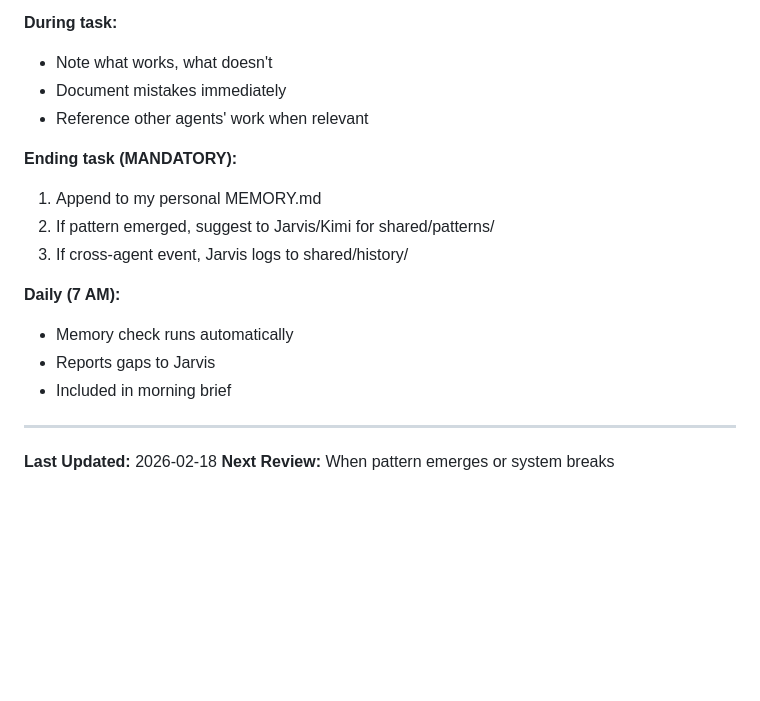
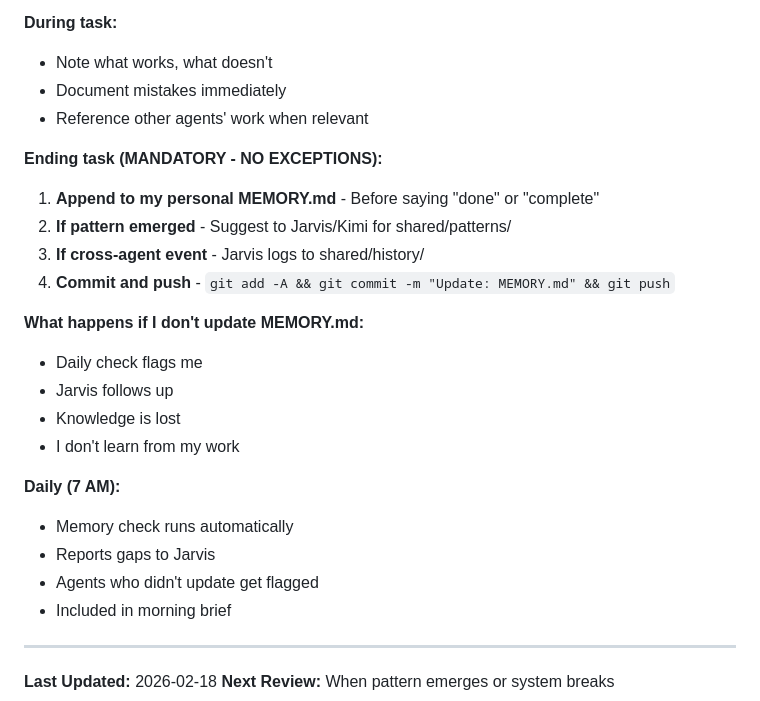
Before and after one commit to rai-openclaw/openclaw-workspace, a Markdown page: shared/COLLABORATIVE_MEMORY.md, the part around the change. Drawn GitHub-style; blank space fills up the shorter version.

Commit message:
Make MEMORY updates MANDATORY - no exceptions
Updated COLLABORATIVE_MEMORY.md to clarify:
- Ending task requires MEMORY.md update BEFORE saying 'done'
- No exceptions, not optional
- Must commit and push memory updates
- Daily check flags agents who don't update
- Added consequences section to emphasize importance

This addresses user's feedback that memory updates are inconsistent.
From now on, ALL agents must update MEMORY.md at every session close.

```diff
--- a/shared/COLLABORATIVE_MEMORY.md
+++ b/shared/COLLABORATIVE_MEMORY.md
@@ -269,14 +269,22 @@ When I discover a tool isn't working (browser timeouts, API failures, auth issue
 - Document mistakes immediately
 - Reference other agents' work when relevant
 
-**Ending task (MANDATORY):**
-1. Append to my personal MEMORY.md
-2. If pattern emerged, suggest to Jarvis/Kimi for shared/patterns/
-3. If cross-agent event, Jarvis logs to shared/history/
+**Ending task (MANDATORY - NO EXCEPTIONS):**
+1. **Append to my personal MEMORY.md** - Before saying "done" or "complete"
+2. **If pattern emerged** - Suggest to Jarvis/Kimi for shared/patterns/
+3. **If cross-agent event** - Jarvis logs to shared/history/
+4. **Commit and push** - `git add -A && git commit -m "Update: MEMORY.md" && git push`
+
+**What happens if I don't update MEMORY.md:**
+- Daily check flags me
+- Jarvis follows up
+- Knowledge is lost
+- I don't learn from my work
 
 **Daily (7 AM):**
 - Memory check runs automatically
 - Reports gaps to Jarvis
+- Agents who didn't update get flagged
 - Included in morning brief
 
 ---
```
